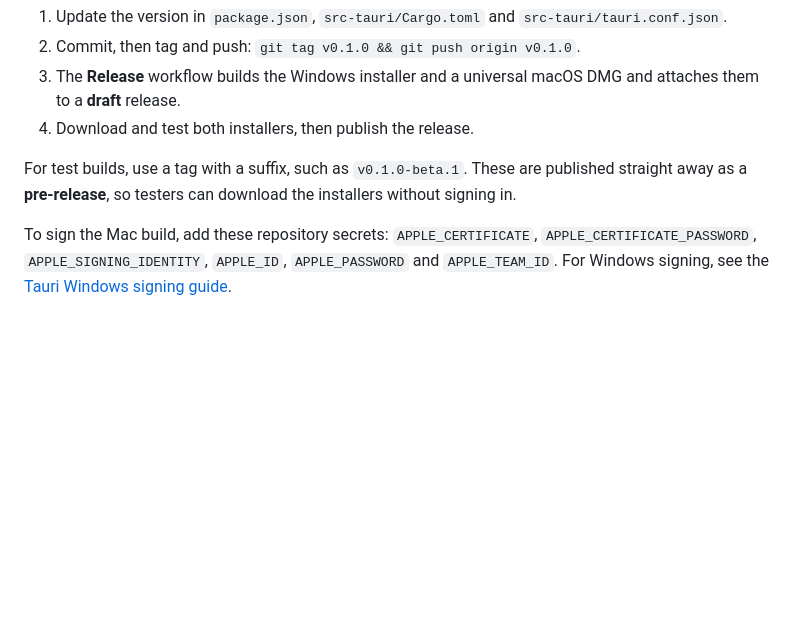
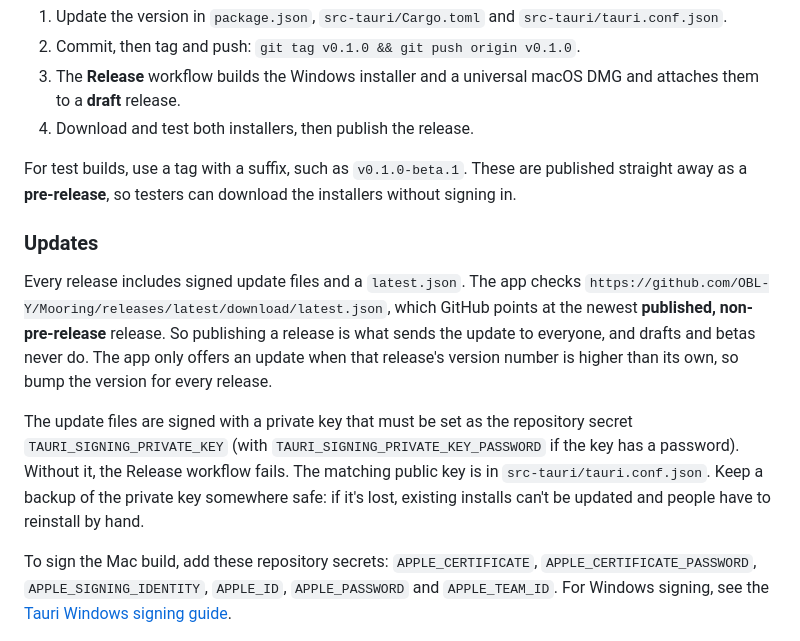
Before and after one commit to OBL-Y/Mooring, a Markdown page: README.md, the part around one of its changes. Rendered like a GitHub page; blank space fills up the shorter version.

```diff
--- a/README.md
+++ b/README.md
@@ -174,6 +178,12 @@ For maintainers:
 
 For test builds, use a tag with a suffix, such as `v0.1.0-beta.1`. These are published straight away as a **pre-release**, so testers can download the installers without signing in.
 
+### Updates
+
+Every release includes signed update files and a `latest.json`. The app checks `https://github.com/OBL-Y/Mooring/releases/latest/download/latest.json`, which GitHub points at the newest **published, non-pre-release** release. So publishing a release is what sends the update to everyone, and drafts and betas never do. The app only offers an update when that release's version number is higher than its own, so bump the version for every release.
+
+The update files are signed with a private key that must be set as the repository secret `TAURI_SIGNING_PRIVATE_KEY` (with `TAURI_SIGNING_PRIVATE_KEY_PASSWORD` if the key has a password). Without it, the Release workflow fails. The matching public key is in `src-tauri/tauri.conf.json`. Keep a backup of the private key somewhere safe: if it's lost, existing installs can't be updated and people have to reinstall by hand.
+
 To sign the Mac build, add these repository secrets: `APPLE_CERTIFICATE`, `APPLE_CERTIFICATE_PASSWORD`, `APPLE_SIGNING_IDENTITY`, `APPLE_ID`, `APPLE_PASSWORD` and `APPLE_TEAM_ID`. For Windows signing, see the [Tauri Windows signing guide](https://v2.tauri.app/distribute/sign/windows/).
 
 ## License
```
Also changed, not shown: other parts of README.md (+5 -1 lines), docs/images/settings-dark.png, docs/images/settings-light.png, 12 other files.
